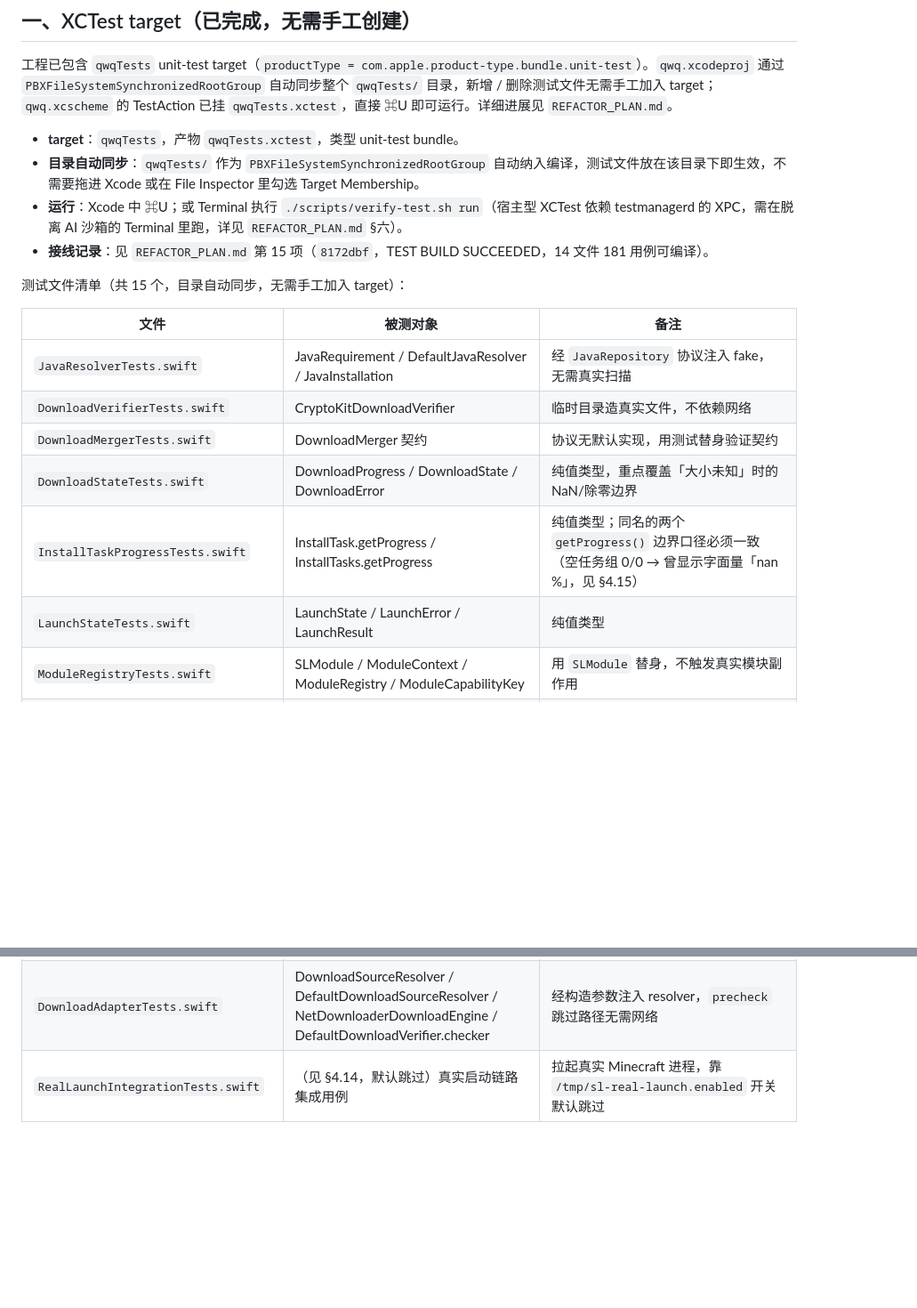
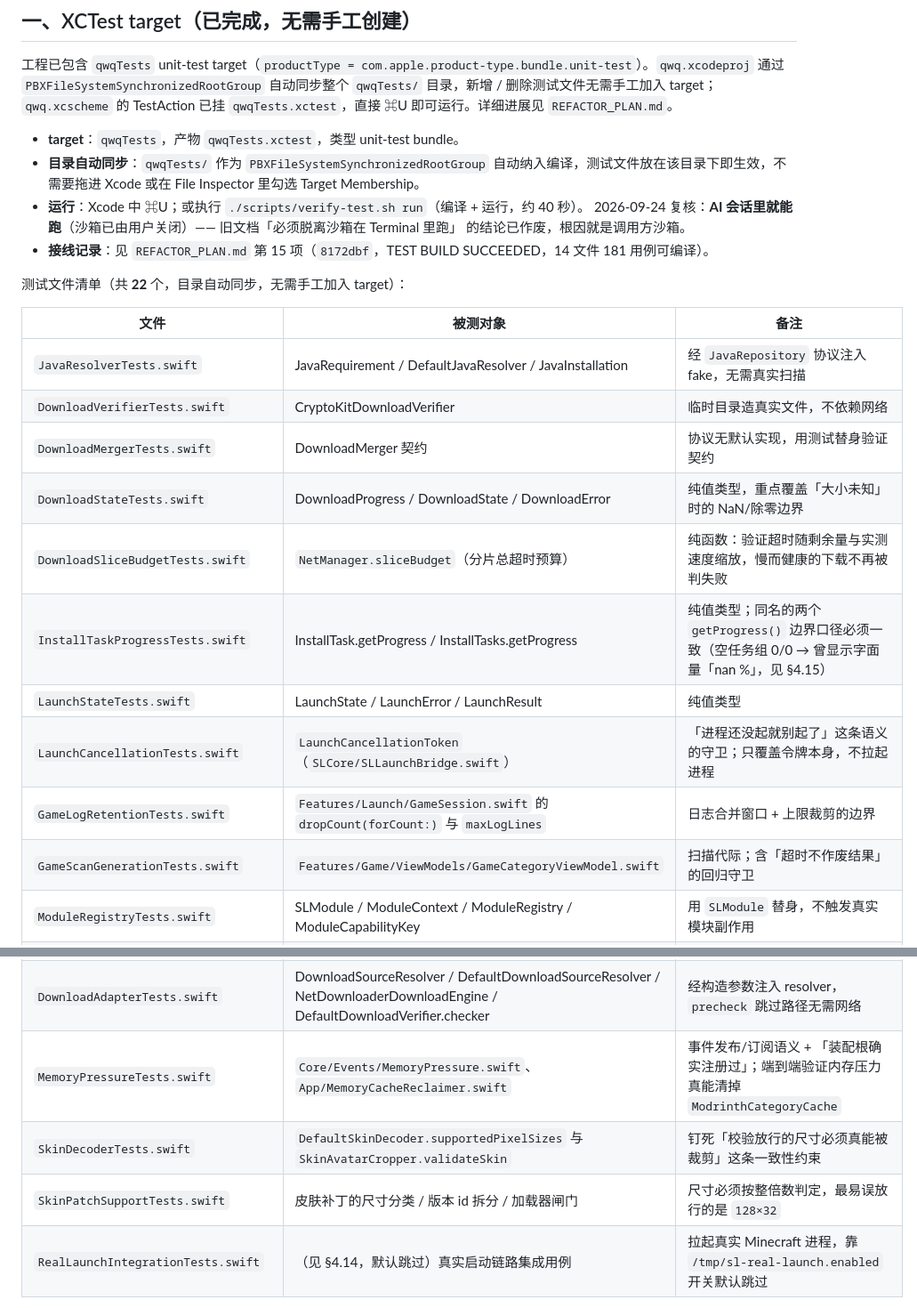
Before and after one commit to asdfasdfasdfasdfasdf111/SL, a Markdown page: qwqTests/TESTING.md, 2 parts joined by grey strips. Shown at 89% size. Drawn GitHub-style; blank space fills up the shorter version.

```diff
--- a/qwqTests/TESTING.md
+++ b/qwqTests/TESTING.md
@@ -11,10 +11,12 @@
 
 - **target**：`qwqTests`，产物 `qwqTests.xctest`，类型 unit-test bundle。
 - **目录自动同步**：`qwqTests/` 作为 `PBXFileSystemSynchronizedRootGroup` 自动纳入编译，测试文件放在该目录下即生效，不需要拖进 Xcode 或在 File Inspector 里勾选 Target Membership。
-- **运行**：Xcode 中 ⌘U；或 Terminal 执行 `./scripts/verify-test.sh run`（宿主型 XCTest 依赖 testmanagerd 的 XPC，需在脱离 AI 沙箱的 Terminal 里跑，详见 `REFACTOR_PLAN.md` §六）。
+- **运行**：Xcode 中 ⌘U；或执行 `./scripts/verify-test.sh run`（编译 + 运行，约 40 秒）。
+  2026-09-24 复核：**AI 会话里就能跑**（沙箱已由用户关闭）—— 旧文档「必须脱离沙箱在 Terminal 里跑」
+  的结论已作废，根因就是调用方沙箱。
 - **接线记录**：见 `REFACTOR_PLAN.md` 第 15 项（`8172dbf`，TEST BUILD SUCCEEDED，14 文件 181 用例可编译）。
 
-测试文件清单（共 15 个，目录自动同步，无需手工加入 target）：
+测试文件清单（共 **22** 个，目录自动同步，无需手工加入 target）：
 
 | 文件 | 被测对象 | 备注 |
 | --- | --- | --- |
@@ -22,8 +24,12 @@
 | `DownloadVerifierTests.swift` | CryptoKitDownloadVerifier | 临时目录造真实文件，不依赖网络 |
 | `DownloadMergerTests.swift` | DownloadMerger 契约 | 协议无默认实现，用测试替身验证契约 |
 | `DownloadStateTests.swift` | DownloadProgress / DownloadState / DownloadError | 纯值类型，重点覆盖「大小未知」时的 NaN/除零边界 |
+| `DownloadSliceBudgetTests.swift` | `NetManager.sliceBudget`（分片总超时预算） | 纯函数：验证超时随剩余量与实测速度缩放，慢而健康的下载不再被判失败 |
 | `InstallTaskProgressTests.swift` | InstallTask.getProgress / InstallTasks.getProgress | 纯值类型；同名的两个 `getProgress()` 边界口径必须一致（空任务组 0/0 → 曾显示字面量「nan %」，见 §4.15） |
 | `LaunchStateTests.swift` | LaunchState / LaunchError / LaunchResult | 纯值类型 |
+| `LaunchCancellationTests.swift` | `LaunchCancellationToken`（`SLCore/SLLaunchBridge.swift`） | 「进程还没起就别起了」这条语义的守卫；只覆盖令牌本身，不拉起进程 |
+| `GameLogRetentionTests.swift` | `Features/Launch/GameSession.swift` 的 `dropCount(forCount:)` 与 `maxLogLines` | 日志合并窗口 + 上限裁剪的边界 |
+| `GameScanGenerationTests.swift` | `Features/Game/ViewModels/GameCategoryViewModel.swift` | 扫描代际；含「超时不作废结果」的回归守卫 |
 | `ModuleRegistryTests.swift` | SLModule / ModuleContext / ModuleRegistry / ModuleCapabilityKey | 用 `SLModule` 替身，不触发真实模块副作用 |
 | `JavaResolverBridgeTests.swift` | JavaResolverBridge | 只覆盖超时/边界；无 resolver 注入点，见缺口 §4.3 |
 | `NoticeCenterTests.swift` | NoticeCenter / Notice / NoticeLevel / NoticeButton | MainActor 单例，用例内复位承载者状态 |
@@ -32,6 +38,9 @@
 | `HomeInteractionStateTests.swift` | HomeInteractionState | 纯视图级状态容器 |
 | `DropInstallCoordinatorTests.swift` | DropInstallCoordinator | 只覆盖分流与失败分支；成功安装分支见缺口 §4.5 |
 | `DownloadAdapterTests.swift` | DownloadSourceResolver / DefaultDownloadSourceResolver / NetDownloaderDownloadEngine / DefaultDownloadVerifier.checker | 经构造参数注入 resolver，`precheck` 跳过路径无需网络 |
+| `MemoryPressureTests.swift` | `Core/Events/MemoryPressure.swift`、`App/MemoryCacheReclaimer.swift` | 事件发布/订阅语义 + 「装配根确实注册过」；端到端验证内存压力真能清掉 `ModrinthCategoryCache` |
+| `SkinDecoderTests.swift` | `DefaultSkinDecoder.supportedPixelSizes` 与 `SkinAvatarCropper.validateSkin` | 钉死「校验放行的尺寸必须真能被裁剪」这条一致性约束 |
+| `SkinPatchSupportTests.swift` | 皮肤补丁的尺寸分类 / 版本 id 拆分 / 加载器闸门 | 尺寸必须按整倍数判定，最易误放行的是 `128×32` |
 | `RealLaunchIntegrationTests.swift` | （见 §4.14，默认跳过）真实启动链路集成用例 | 拉起真实 Minecraft 进程，靠 `/tmp/sl-real-launch.enabled` 开关默认跳过 |
 
 每个测试文件顶部都有 `@testable import qwq`，因为多数被测类型（`JavaInstallation`、
```
Also changed, not shown: other parts of qwqTests/TESTING.md (+25 -7 lines).
